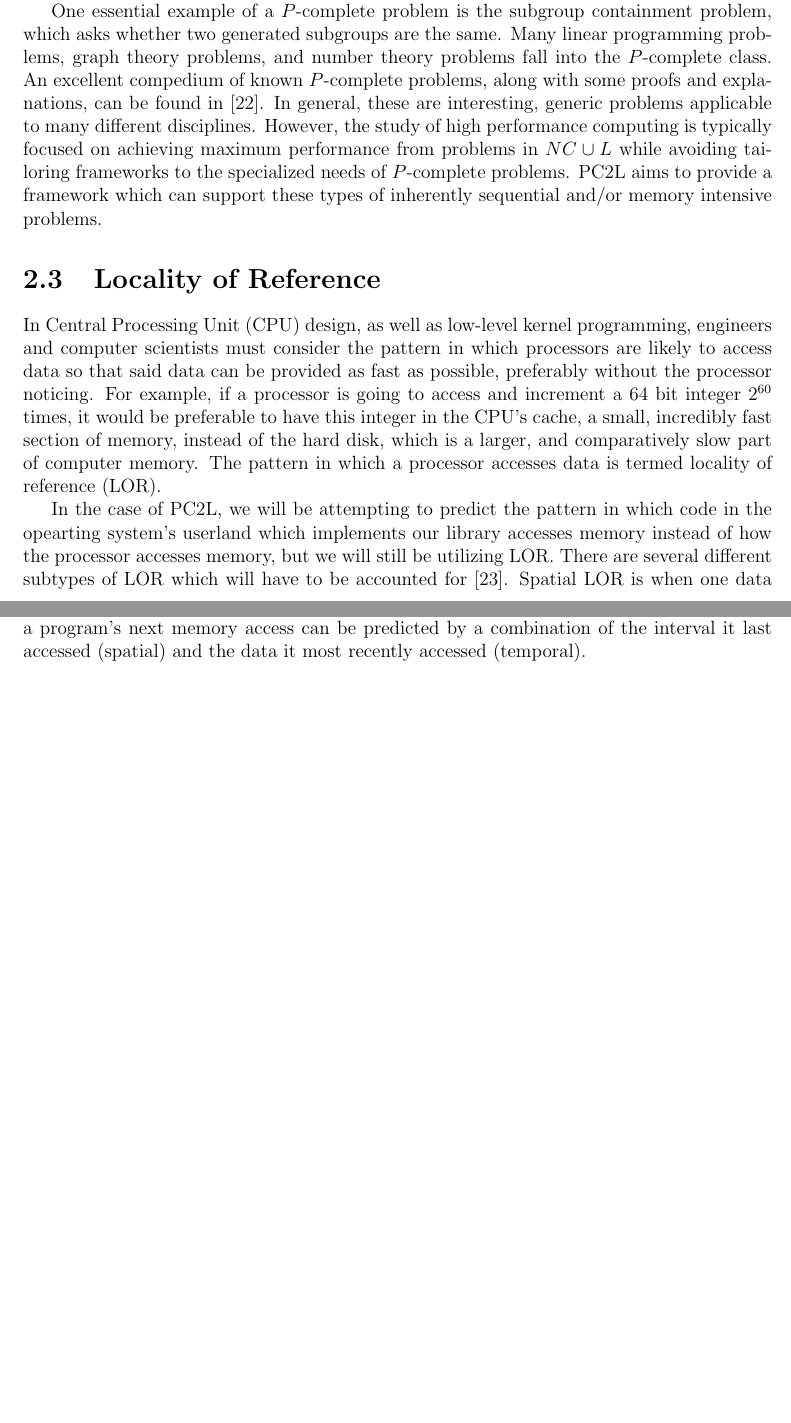
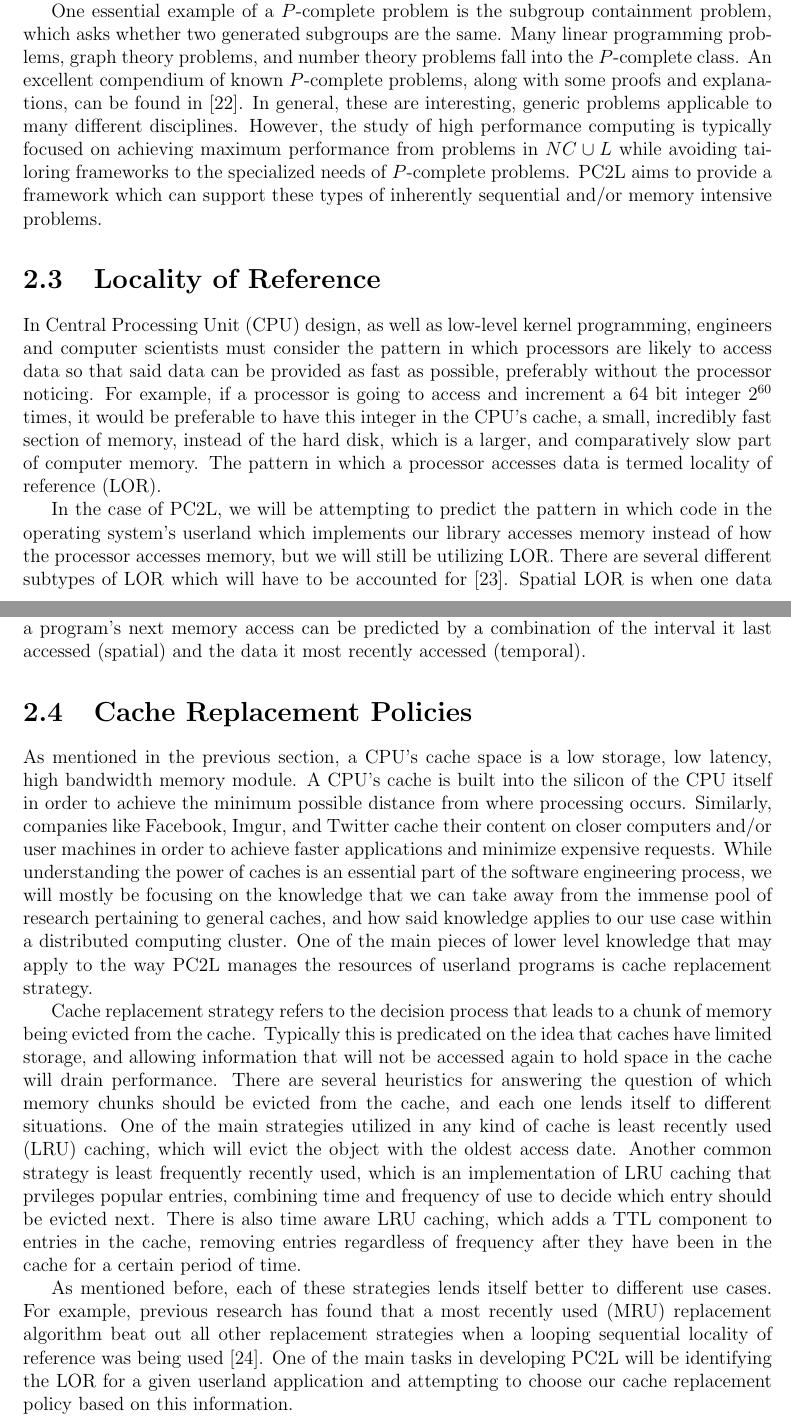
Before and after one commit to rudiejd/thesis_proposal, a LaTeX thesis (proposal/Thesis.tex, which reads proposal/Chapters/Chapter2_Background.tex): two parts of pages 11 and 12 of 42 before the commit and two parts of pages 11 and 12 of 43 after it, joined at a grey line, cut so that both start at the same text, the shorter picture padded with empty space. Compiled offline with pdfLaTeX.

Commit message:
add section on cache eviction strategy and other citation. compile thesis

```diff
--- a/proposal/Chapters/Chapter2_Background.tex
+++ b/proposal/Chapters/Chapter2_Background.tex
@@ -24,13 +24,19 @@ The distinction between parallel computing and distributed computing is much lik
 \section{Problem Domain: P-Complete Problems}
 In complexity theory, the $NP$ and $P$ classes are well known: $P$ represents all decision problems which can be solved in polynomial time by a deterministic Turing machine, whereas $NP$, a superclass of $P$  represents all problems which are not known to have polynomial time solutions. There is also another subclass of $NP$ disjoint from $P$  called $NP$-complete problems, into which all problems in $NP$ can be reduced. While the daunting question of whether $P = NP$ remains open, we generally consider NP-complete probables \textit{intractable}, meaning that they are probably not in $P$. Less discussed is the similar class structure which exists within the $P$ subclass. There exist two well known subclasses of $P$, $NC$ and $L$, which have a standing comparable to $P$'s within $NP$ \cite{Sipser_2006}. $NC$ contains all problems which are parallelizable in poly-logarithmic time using a logarithmic number of processors, while $L$ contains problems which are decidable in logarithmic space \cite{Greenlaw_Hoover_Ruzzo_1995}. Additionally, there exists another subclass of $P$ disjoint from $NC \cup L$ called the $P$-complete problems. Like with $NP$ and $P$, it is not known whether $NC$, $L$, or even $NC \cup L$ is equal to $P$, but the $P$-complete problems can be considered as those problems which are probably not easily parallelized and/or deciable in logarithmic space.
 
-One essential example of a $P$-complete problem is the subgroup containment problem, which asks whether two generated subgroups are the same. Many linear programming problems, graph theory problems, and number theory problems fall into the $P$-complete class. An excellent compedium of known $P$-complete problems, along with some proofs and explanations, can be found in \cite{Alvarez_Greenlaw_2000}. In general, these are interesting, generic problems applicable to many different disciplines. However, the study of high performance computing is typically focused on achieving maximum performance from problems in $NC \cup L$ while avoiding tailoring frameworks to the specialized needs of $P$-complete problems. PC2L aims to provide a framework which can support these types of inherently sequential and/or memory intensive problems.
+One essential example of a $P$-complete problem is the subgroup containment problem, which asks whether two generated subgroups are the same. Many linear programming problems, graph theory problems, and number theory problems fall into the $P$-complete class. An excellent compendium of known $P$-complete problems, along with some proofs and explanations, can be found in \cite{Alvarez_Greenlaw_2000}. In general, these are interesting, generic problems applicable to many different disciplines. However, the study of high performance computing is typically focused on achieving maximum performance from problems in $NC \cup L$ while avoiding tailoring frameworks to the specialized needs of $P$-complete problems. PC2L aims to provide a framework which can support these types of inherently sequential and/or memory intensive problems.
 
 \section{Locality of Reference}
 In Central Processing Unit (CPU) design, as well as low-level kernel programming, engineers and computer scientists must consider the pattern in which processors are likely to access data so that said data can be provided as fast as possible, preferably without the processor noticing. For example, if a processor is going to access and increment a 64 bit integer $2^{60}$ times, it would be preferable to have this integer in the CPU's cache, a small, incredibly fast section of memory, instead of the hard disk, which is a larger, and comparatively slow part of computer memory. The pattern in which a processor accesses data is termed locality of reference (LOR).
 
-In the case of PC2L, we will be attempting to predict the pattern in which code in the opearting system's userland which implements our library accesses memory instead of how the processor accesses memory, but we will still be utilizing LOR. There are several different subtypes of LOR which will have to be accounted for \cite{Stallings_2010}. Spatial LOR is when one data access within an interval predicts another data access within the same interval. Temporal LOR is when accessing one address in memory means that the same address will likely be accessed once more after a given time interval. Branch LOR is when memory in certain regions is most likely to be accessed because of the rigid structure of the userland program in our case, or the assembly instructions for the processor in the lower level case. These flavors of LOR can be combined to produced other distinct LORs. For example, perhaps a program's next memory access can be predicted by a combination of the interval it last accessed (spatial) and the data it most recently accessed (temporal).
+In the case of PC2L, we will be attempting to predict the pattern in which code in the operating system's userland which implements our library accesses memory instead of how the processor accesses memory, but we will still be utilizing LOR. There are several different subtypes of LOR which will have to be accounted for \cite{Stallings_2010}. Spatial LOR is when one data access within an interval predicts another data access within the same interval. Temporal LOR is when accessing one address in memory means that the same address will likely be accessed once more after a given time interval. Branch LOR is when memory in certain regions is most likely to be accessed because of the rigid structure of the userland program in our case, or the assembly instructions for the processor in the lower level case. These flavors of LOR can be combined to produced other distinct LORs. For example, perhaps a program's next memory access can be predicted by a combination of the interval it last accessed (spatial) and the data it most recently accessed (temporal).
 
+\section{Cache Replacement Policies}
+As mentioned in the previous section, a CPU's cache space is a low storage, low latency, high bandwidth memory module. A CPU's cache is built into the silicon of the CPU itself in order to achieve the minimum possible distance from where processing occurs. Similarly, companies like Facebook, Imgur, and Twitter cache their content on closer computers and/or user machines in order to achieve faster applications and minimize expensive requests. While understanding the power of caches is an essential part of the software engineering process, we will mostly be focusing on the knowledge that we can take away from the immense pool of research pertaining to general caches, and how said knowledge applies to our use case within a distributed computing cluster. One of the main pieces of lower level knowledge that may apply to the way PC2L manages the resources of userland programs is cache replacement strategy.
+
+Cache replacement strategy refers to the decision process that leads to a chunk of memory being evicted from the cache. Typically this is predicated on the idea that caches have limited storage, and allowing information that will not be accessed again to hold space in the cache will drain performance. There are several heuristics for answering the question of which memory chunks should be evicted from the cache, and each one lends itself to different situations. One of the main strategies utilized in any kind of cache is least recently used (LRU) caching, which will evict the object with the oldest access date. Another common strategy is least frequently recently used, which is an implementation of LRU caching that prvileges popular entries, combining time and frequency of use to decide which entry should be evicted next. There is also time aware LRU caching, which adds a TTL component to entries in the cache, removing entries regardless of frequency after they have been in the cache for a certain period of time.
+
+As mentioned before, each of these strategies lends itself better to different use cases. For example, previous research has found that a most recently used (MRU) replacement algorithm beat out all other replacement strategies when a looping sequential locality of reference was being used \cite{Chou_DeWitt_1986}. One of the main tasks in developing PC2L will be identifying the LOR for a given userland application and attempting to choose our cache replacement policy based on this information.
 \section{First-Class Distributed Computing in C++} \label{first_class_dist_cpp}
 While the most powerful computers in research in industry continue to expand their processor and GPU counts,
 distributed computing is not yet included as a first class component of the C++ Standard Templating Library (STL) \cite{towards_dist_cpp}. This forces many developers of high-performance scientific applications to "reinvent the wheel" for each individual project.  Common parallel computing constructs, like threads, mutexes, and other locks, went through a similar process in C++. Exploring the history of other attempts to standardize distributed data structures, as well as analogous constructs, is essential to understand the full picture of distributed computing in C++. First, we will detail the existing constructs for parallel and distributed computing and the history of their rise from community-driven tools to first class members of the STL. Next, we will explore recent attempts to add distributed computing paradigms into the C++ STL.
```
Also changed, not shown: proposal/Thesis.bib (+2 -0 lines), proposal/Thesis.bbl, proposal/Thesis.pdf, 14 other files.
